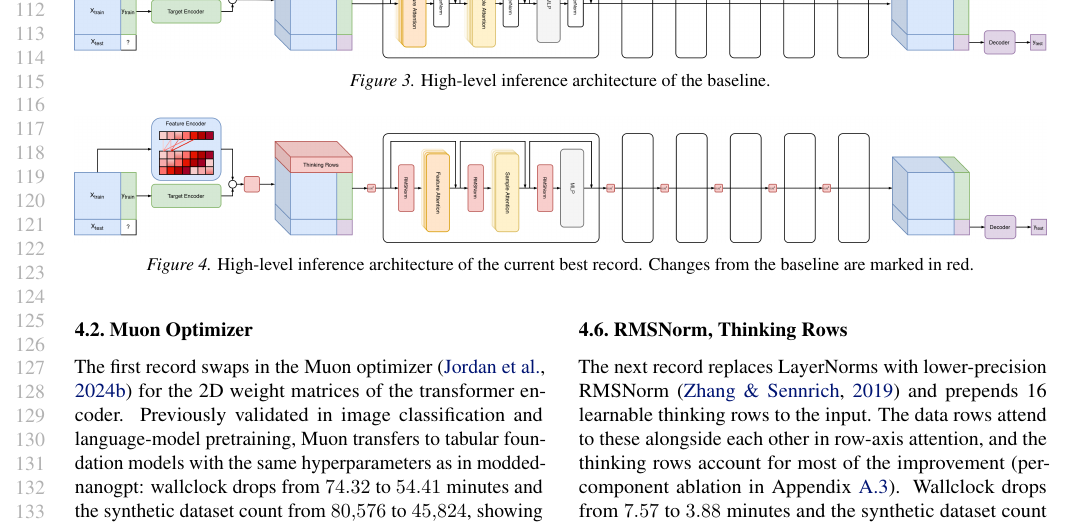
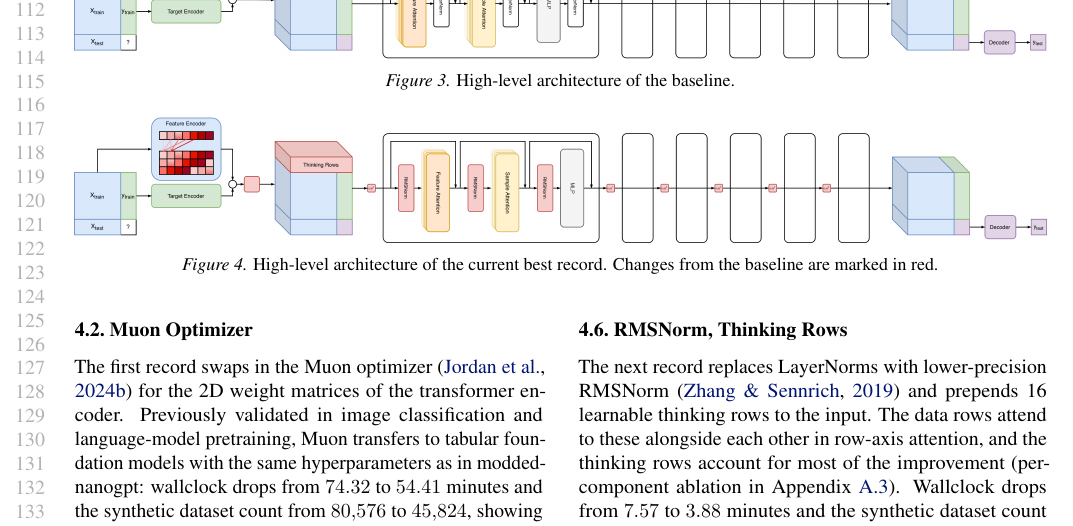
Before and after one commit to borawhocodess/modded-nanotabpfn, a LaTeX paper (main.tex): part of page 3 of 8, cut so that both start at the same text. Compiled offline with pdfLaTeX.

Commit message:
f42 inference

```diff
--- a/main.tex
+++ b/main.tex
@@ -240,14 +240,14 @@ We average the per-task scores over the 38 tasks and run this evaluation periodi
 \begin{figure*}[t]
   \centering
   \includegraphics[width=\textwidth]{images/base.png}
-  \caption{High-level inference architecture of the baseline.}
+  \caption{High-level architecture of the baseline.}
   \label{fig:base}
 \end{figure*}
 
 \begin{figure*}[t]
   \centering
   \includegraphics[width=\textwidth]{images/modded.png}
-  \caption{High-level inference architecture of the current best record. Changes from the baseline are marked in red.}
+  \caption{High-level architecture of the current best record. Changes from the baseline are marked in red.}
   \label{fig:modded}
 \end{figure*}
 
```
